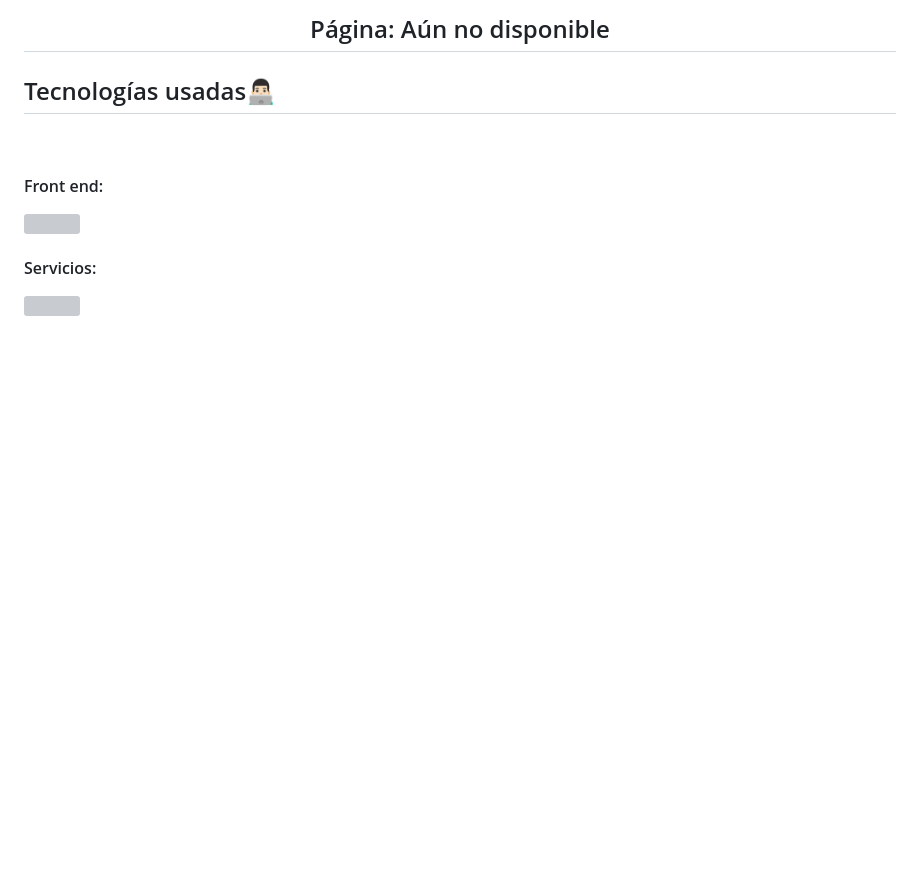
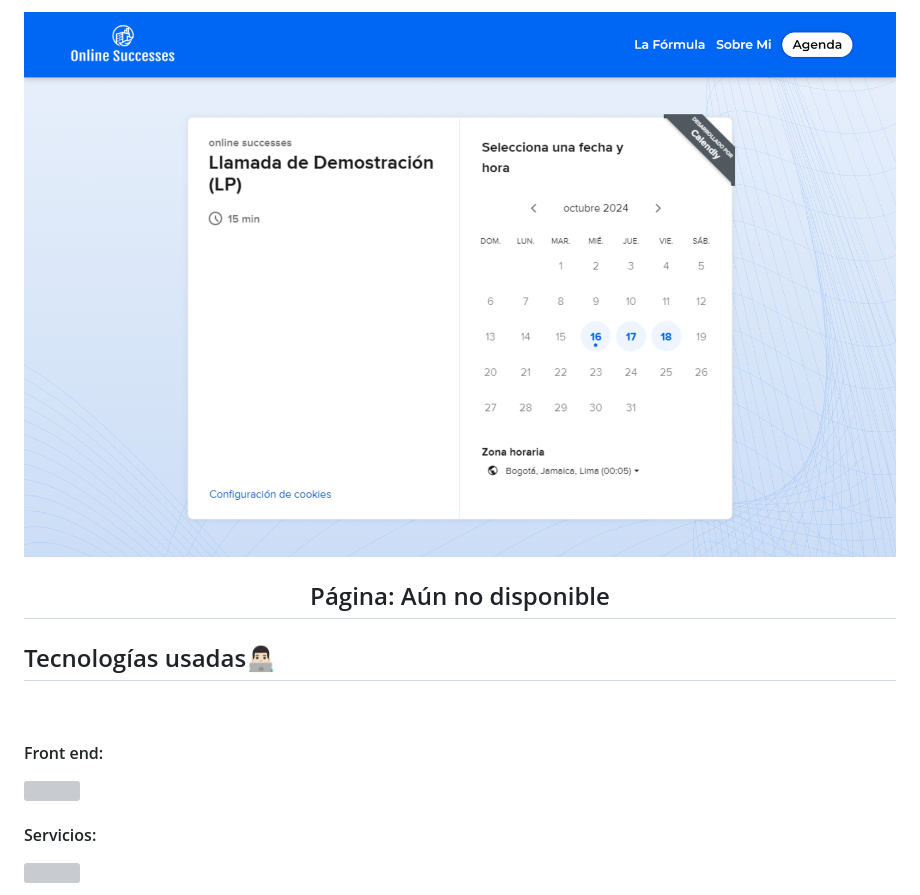
Before and after one commit to pabloWIB/ESTATICA-Online-Successes, a Markdown page: README.md, the part around the change. GitHub-like rendering; pictures changed too: IMG/Hero.png (added); blank space fills up the shorter version; grey boxes are pictures that could not be loaded.

Commit message:
Cambios

```diff
--- a/README.md
+++ b/README.md
@@ -1,4 +1,5 @@
 <!-- <h2 align="center">Diseño Figma: <a href="">Maquetado en Figma</a></h2> -->
+<img src="IMG/Hero.png"/>
 
 <h2 align="center">Página: <a href=""></a><span>Aún no disponible</span></h2>
 
```
Also changed, not shown: 1 other file.
